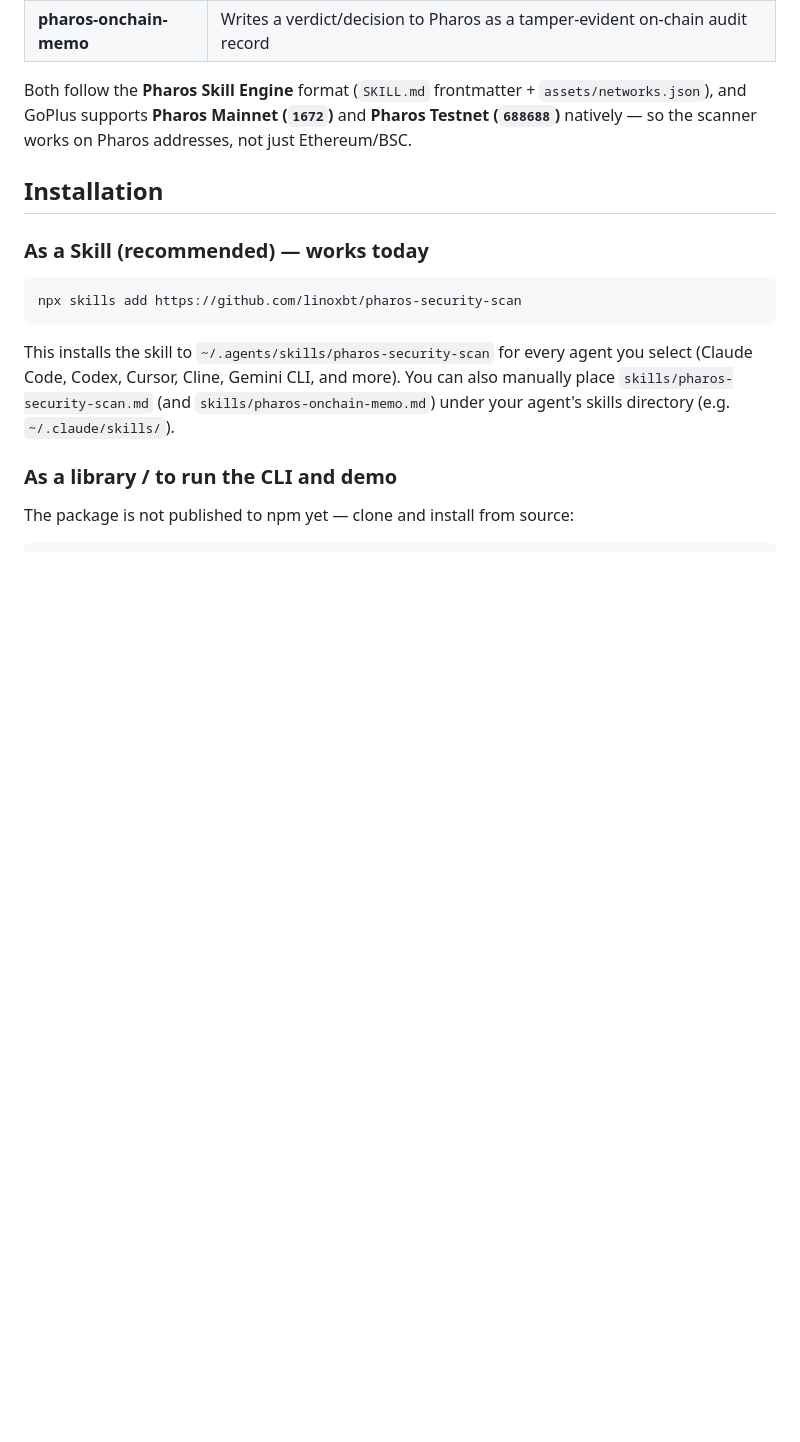
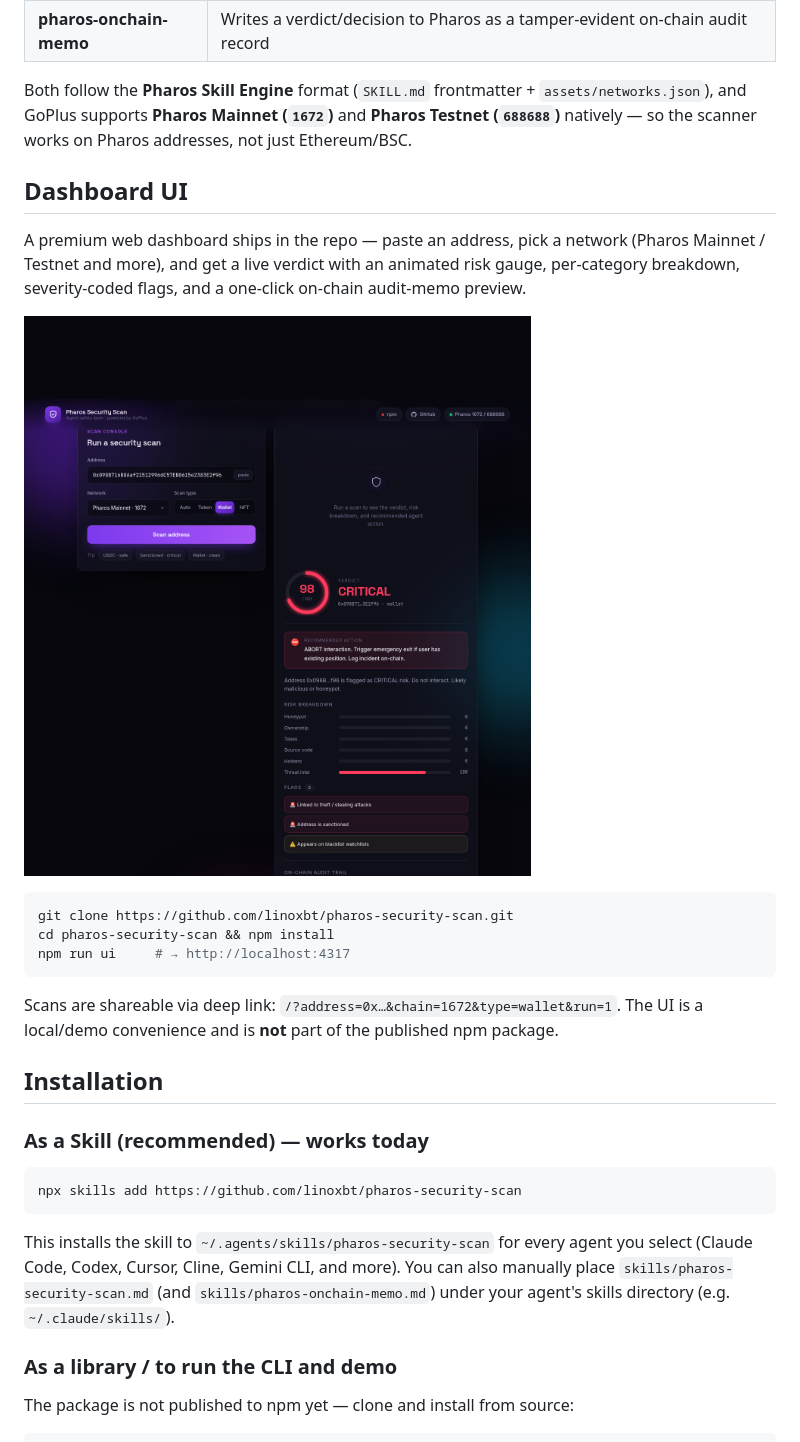
Before and after one commit to linoxbt/pharos-security-scan, a Markdown page: README.md, the part around the change. Drawn GitHub-style; pictures changed too: docs/screenshot-critical.png (added); blank space fills up the shorter version.

````diff
--- a/README.md
+++ b/README.md
@@ -29,6 +29,24 @@ Any Pharos Agent can call it as a guard before touching user funds.
 Both follow the **Pharos Skill Engine** format (`SKILL.md` frontmatter + `assets/networks.json`),
 and GoPlus supports **Pharos Mainnet (`1672`)** and **Pharos Testnet (`688688`)** natively — so
 the scanner works on Pharos addresses, not just Ethereum/BSC.
+
+## Dashboard UI
+
+A premium web dashboard ships in the repo — paste an address, pick a network
+(Pharos Mainnet / Testnet and more), and get a live verdict with an animated risk
+gauge, per-category breakdown, severity-coded flags, and a one-click on-chain
+audit-memo preview.
+
+![Pharos Security Scan — result view](docs/screenshot-critical.png)
+
+```bash
+git clone https://github.com/linoxbt/pharos-security-scan.git
+cd pharos-security-scan && npm install
+npm run ui     # → http://localhost:4317
+```
+
+Scans are shareable via deep link: `/?address=0x…&chain=1672&type=wallet&run=1`.
+The UI is a local/demo convenience and is **not** part of the published npm package.
 
 ## Installation
 
````
Also changed, not shown: skills/pharos-onchain-memo/SKILL.md (added, +87 -0 lines), docs/screenshot-landing.png (added), 7 other files.
